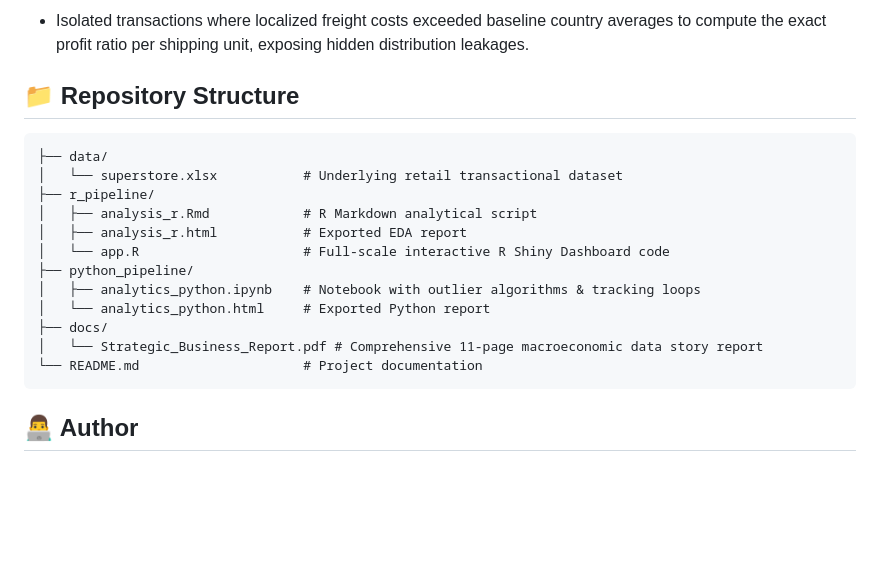
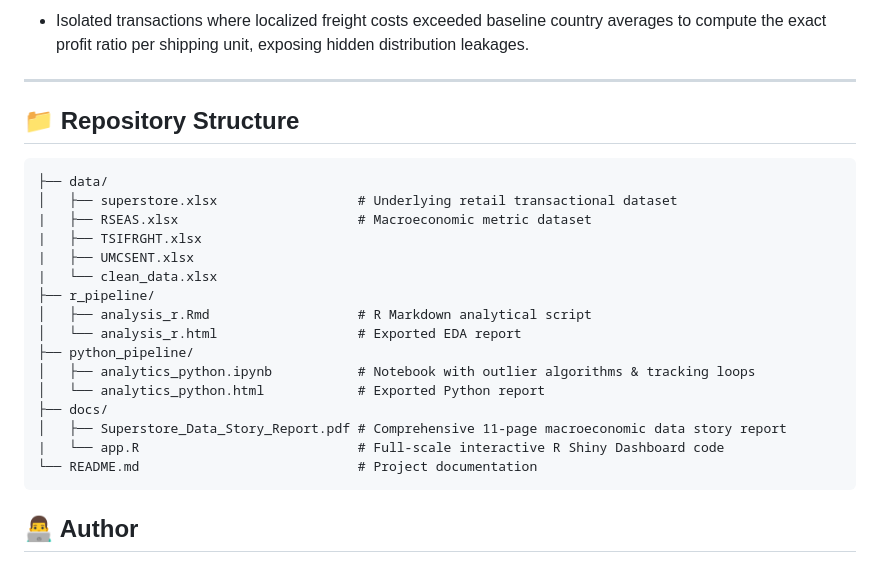
Before and after one commit to CheeHsian1120/Superstore-Retail-Analytics, a Markdown page: README.md, the part around one of its changes. Drawn GitHub-style; blank space fills up the shorter version.

````diff
--- a/README.md
+++ b/README.md
@@ -41,20 +52,26 @@ Going beyond traditional internal metrics, this project features a **Macroeconom
 * Isolated transactions where localized freight costs exceeded baseline country averages to compute the exact profit ratio per shipping unit, exposing hidden distribution leakages.
+
+---
 
 ## 📁 Repository Structure
 
 ```text
 ├── data/
-│   └── superstore.xlsx           # Underlying retail transactional dataset
+│   ├── superstore.xlsx                  # Underlying retail transactional dataset
+|   ├── RSEAS.xlsx                       # Macroeconomic metric dataset
+|   ├── TSIFRGHT.xlsx
+|   ├── UMCSENT.xlsx
+|   └── clean_data.xlsx
 ├── r_pipeline/
-│   ├── analysis_r.Rmd            # R Markdown analytical script
-│   ├── analysis_r.html           # Exported EDA report
-│   └── app.R                     # Full-scale interactive R Shiny Dashboard code
+│   ├── analysis_r.Rmd                   # R Markdown analytical script
+│   └── analysis_r.html                  # Exported EDA report
 ├── python_pipeline/
-│   ├── analytics_python.ipynb    # Notebook with outlier algorithms & tracking loops
-│   └── analytics_python.html     # Exported Python report
+│   ├── analytics_python.ipynb           # Notebook with outlier algorithms & tracking loops
+│   └── analytics_python.html            # Exported Python report
 ├── docs/
-│   └── Strategic_Business_Report.pdf # Comprehensive 11-page macroeconomic data story report
-└── README.md                     # Project documentation
+│   ├── Superstore_Data_Story_Report.pdf # Comprehensive 11-page macroeconomic data story report
+|   └── app.R                            # Full-scale interactive R Shiny Dashboard code
+└── README.md                            # Project documentation
 ```
 
 ## 👨‍💻 Author
````
Also changed, not shown: other parts of README.md (+28 -17 lines).
